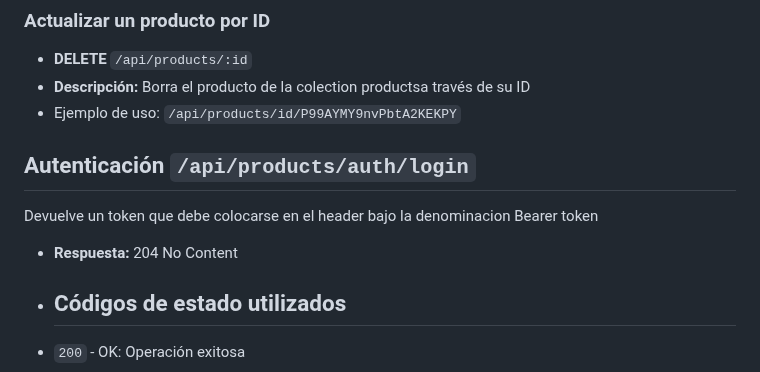
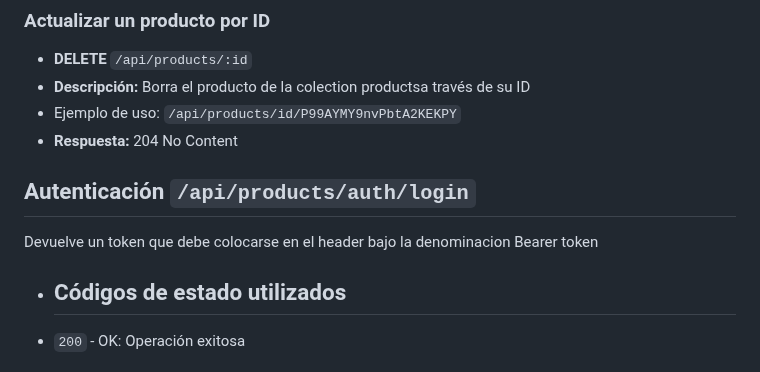
Before and after one commit to carlosbinker/segundaparte, a Markdown page: README.md, the part around the change. Drawn GitHub-style.

Commit message:
Actualizo readme.md

```diff
--- a/README.md
+++ b/README.md
@@ -281,12 +281,12 @@ Por lo tanto si ahora pido /api/products/CKouPh9cdqr9, obtengo la siguiente resp
 - **DELETE** `/api/products/:id`
 - **Descripción:** Borra el producto de la colection productsa través de  su ID
 - Ejemplo de uso: `/api/products/id/P99AYMY9nvPbtA2KEKPY`
+- **Respuesta:** 204 No Content
 
 ## Autenticación `/api/products/auth/login`
 
 Devuelve un token que debe colocarse en el header bajo la denominacion Bearer token
 
-- **Respuesta:** 204 No Content
 - ## Códigos de estado utilizados
 
 - `200` - OK: Operación exitosa
```
